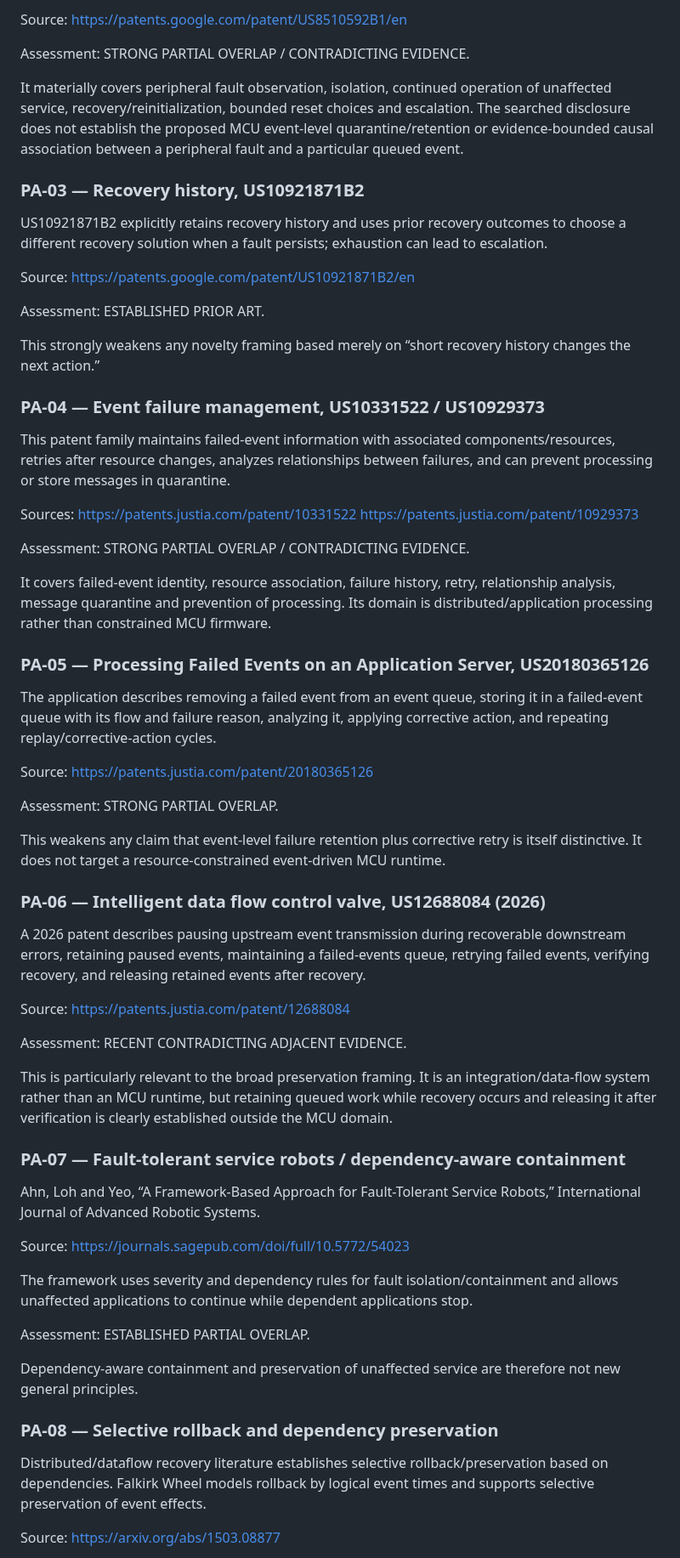
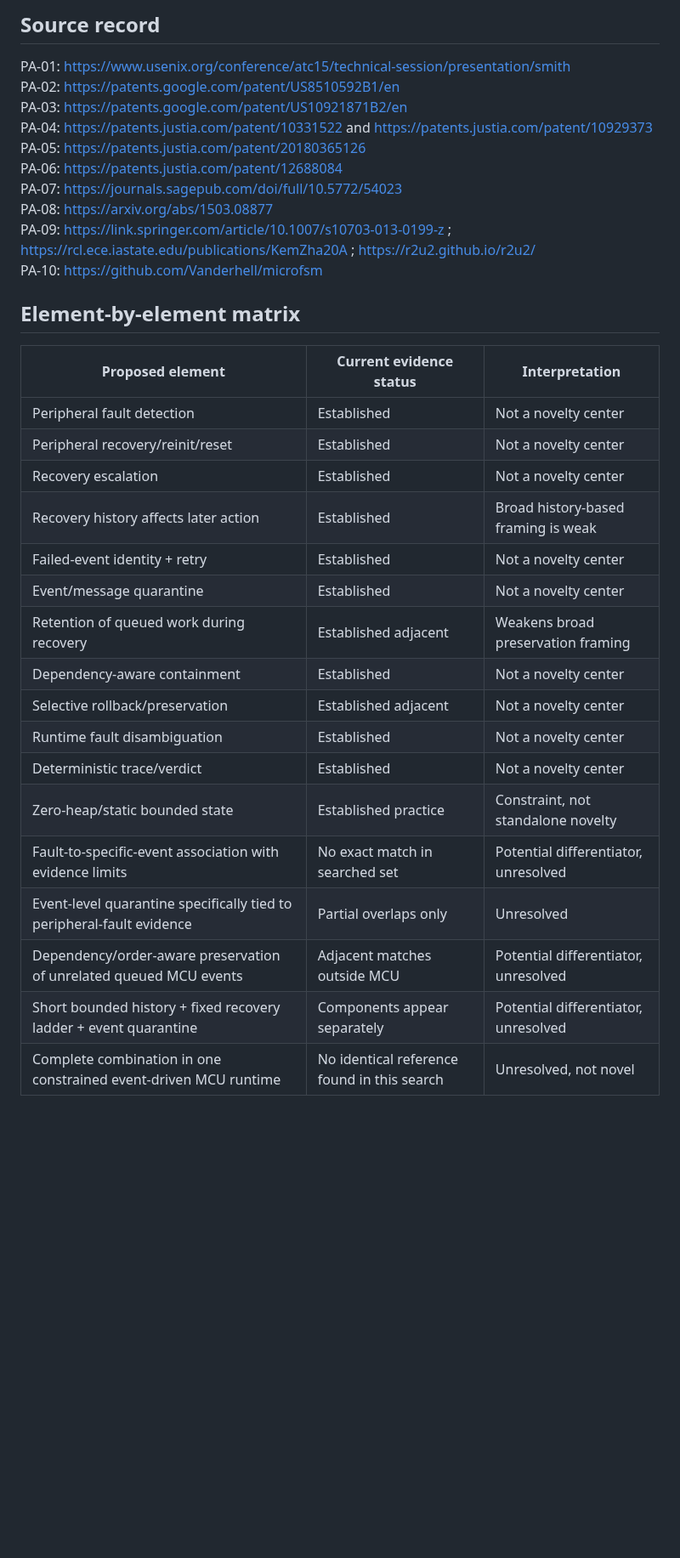
Before and after one commit to SujitSaiY2007/embedded-runtime-resilience, a Markdown page: research/novelty_investigation.md, the part around one of its changes. Shown at 85% size. Drawn GitHub-style; blank space fills up the shorter version.

Commit message:
docs: preserve history and append active K.4 state

```diff
--- a/research/novelty_investigation.md
+++ b/research/novelty_investigation.md
@@ -43,67 +91,36 @@ US8510592B1 describes peripheral error detection, containment/isolation, recover
 
-Source: https://patents.google.com/patent/US8510592B1/en
+## Source record
 
-Assessment: STRONG PARTIAL OVERLAP / CONTRADICTING EVIDENCE.
+PA-01: https://www.usenix.org/conference/atc15/technical-session/presentation/smith
+PA-02: https://patents.google.com/patent/US8510592B1/en
+PA-03: https://patents.google.com/patent/US10921871B2/en
+PA-04: https://patents.justia.com/patent/10331522 and https://patents.justia.com/patent/10929373
+PA-05: https://patents.justia.com/patent/20180365126
+PA-06: https://patents.justia.com/patent/12688084
+PA-07: https://journals.sagepub.com/doi/full/10.5772/54023
+PA-08: https://arxiv.org/abs/1503.08877
+PA-09: https://link.springer.com/article/10.1007/s10703-013-0199-z ; https://rcl.ece.iastate.edu/publications/KemZha20A ; https://r2u2.github.io/r2u2/
+PA-10: https://github.com/Vanderhell/microfsm
 
-It materially covers peripheral fault observation, isolation, continued operation of unaffected service, recovery/reinitialization, bounded reset choices and escalation. The searched disclosure does not establish the proposed MCU event-level quarantine/retention or evidence-bounded causal association between a peripheral fault and a particular queued event.
+## Element-by-element matrix
 
-### PA-03 — Recovery history, US10921871B2
+| Proposed element | Current evidence status | Interpretation |
+|---|---|---|
+| Peripheral fault detection | Established | Not a novelty center |
+| Peripheral recovery/reinit/reset | Established | Not a novelty center |
+| Recovery escalation | Established | Not a novelty center |
+| Recovery history affects later action | Established | Broad history-based framing is weak |
+| Failed-event identity + retry | Established | Not a novelty center |
+| Event/message quarantine | Established | Not a novelty center |
+| Retention of queued work during recovery | Established adjacent | Weakens broad preservation framing |
+| Dependency-aware containment | Established | Not a novelty center |
+| Selective rollback/preservation | Established adjacent | Not a novelty center |
+| Runtime fault disambiguation | Established | Not a novelty center |
+| Deterministic trace/verdict | Established | Not a novelty center |
+| Zero-heap/static bounded state | Established practice | Constraint, not standalone novelty |
+| Fault-to-specific-event association with evidence limits | No exact match in searched set | Potential differentiator, unresolved |
+| Event-level quarantine specifically tied to peripheral-fault evidence | Partial overlaps only | Unresolved |
+| Dependency/order-aware preservation of unrelated queued MCU events | Adjacent matches outside MCU | Potential differentiator, unresolved |
+| Short bounded history + fixed recovery ladder + event quarantine | Components appear separately | Potential differentiator, unresolved |
+| Complete combination in one constrained event-driven MCU runtime | No identical reference found in this search | Unresolved, not novel |
 
-US10921871B2 explicitly retains recovery history and uses prior recovery outcomes to choose a different recovery solution when a fault persists; exhaustion can lead to escalation.
-
-Source: https://patents.google.com/patent/US10921871B2/en
-
-Assessment: ESTABLISHED PRIOR ART.
-
-This strongly weakens any novelty framing based merely on “short recovery history changes the next action.”
-
-### PA-04 — Event failure management, US10331522 / US10929373
-
-This patent family maintains failed-event information with associated components/resources, retries after resource changes, analyzes relationships between failures, and can prevent processing or store messages in quarantine.
-
-Sources:
-https://patents.justia.com/patent/10331522
-https://patents.justia.com/patent/10929373
-
-Assessment: STRONG PARTIAL OVERLAP / CONTRADICTING EVIDENCE.
-
-It covers failed-event identity, resource association, failure history, retry, relationship analysis, message quarantine and prevention of processing. Its domain is distributed/application processing rather than constrained MCU firmware.
-
-### PA-05 — Processing Failed Events on an Application Server, US20180365126
-
-The application describes removing a failed event from an event queue, storing it in a failed-event queue with its flow and failure reason, analyzing it, applying corrective action, and repeating replay/corrective-action cycles.
-
-Source: https://patents.justia.com/patent/20180365126
-
-Assessment: STRONG PARTIAL OVERLAP.
-
-This weakens any claim that event-level failure retention plus corrective retry is itself distinctive. It does not target a resource-constrained event-driven MCU runtime.
-
-### PA-06 — Intelligent data flow control valve, US12688084 (2026)
-
-A 2026 patent describes pausing upstream event transmission during recoverable downstream errors, retaining paused events, maintaining a failed-events queue, retrying failed events, verifying recovery, and releasing retained events after recovery.
-
-Source: https://patents.justia.com/patent/12688084
-
-Assessment: RECENT CONTRADICTING ADJACENT EVIDENCE.
-
-This is particularly relevant to the broad preservation framing. It is an integration/data-flow system rather than an MCU runtime, but retaining queued work while recovery occurs and releasing it after verification is clearly established outside the MCU domain.
-
-### PA-07 — Fault-tolerant service robots / dependency-aware containment
-
-Ahn, Loh and Yeo, “A Framework-Based Approach for Fault-Tolerant Service Robots,” International Journal of Advanced Robotic Systems.
-
-Source: https://journals.sagepub.com/doi/full/10.5772/54023
-
-The framework uses severity and dependency rules for fault isolation/containment and allows unaffected applications to continue while dependent applications stop.
-
-Assessment: ESTABLISHED PARTIAL OVERLAP.
-
-Dependency-aware containment and preservation of unaffected service are therefore not new general principles.
-
-### PA-08 — Selective rollback and dependency preservation
-
-Distributed/dataflow recovery literature establishes selective rollback/preservation based on dependencies. Falkirk Wheel models rollback by logical event times and supports selective preservation of event effects.
-
-Source: https://arxiv.org/abs/1503.08877
-
```
Also changed, not shown: other parts of research/novelty_investigation.md (+94 -110 lines).
